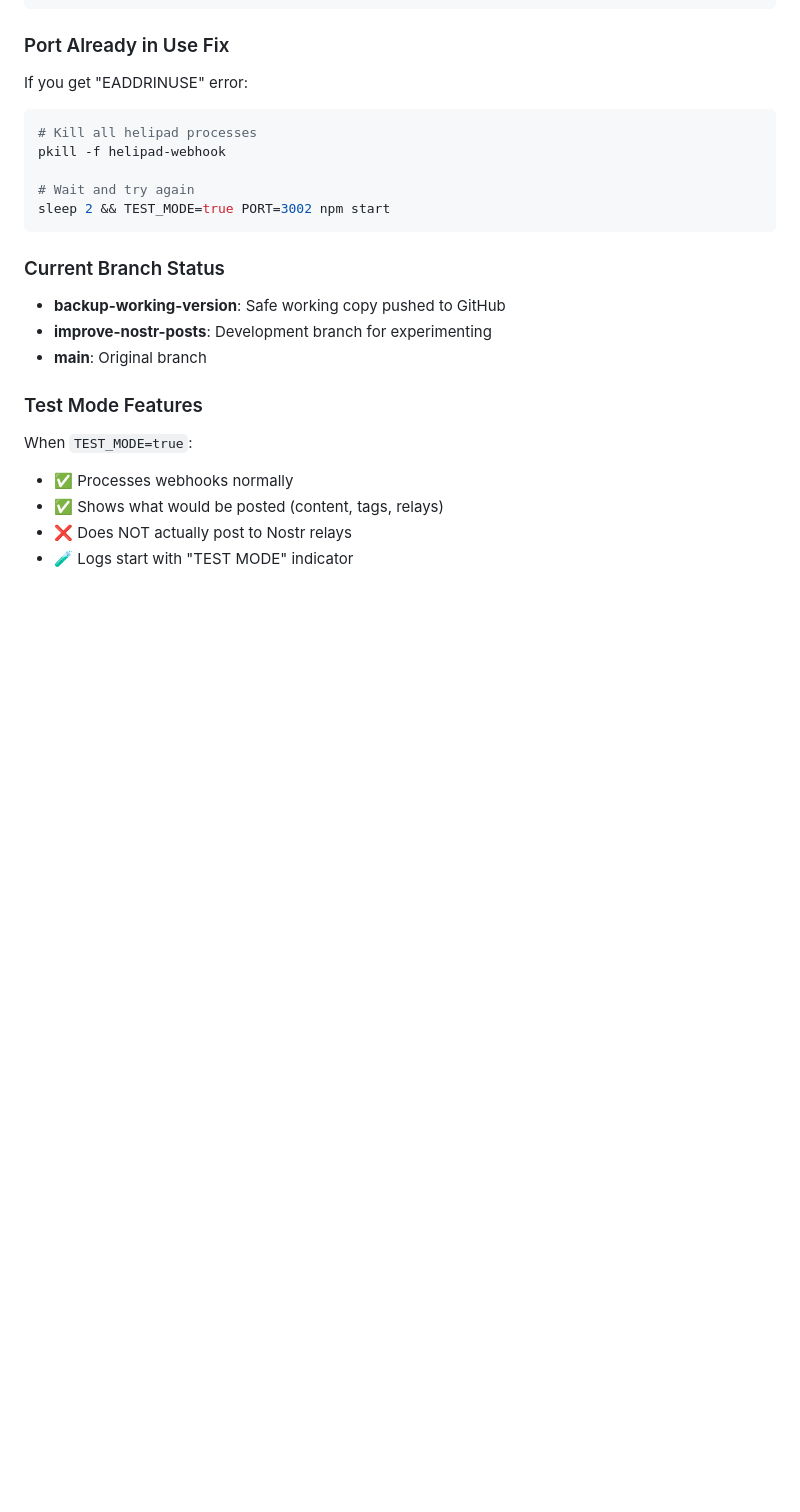
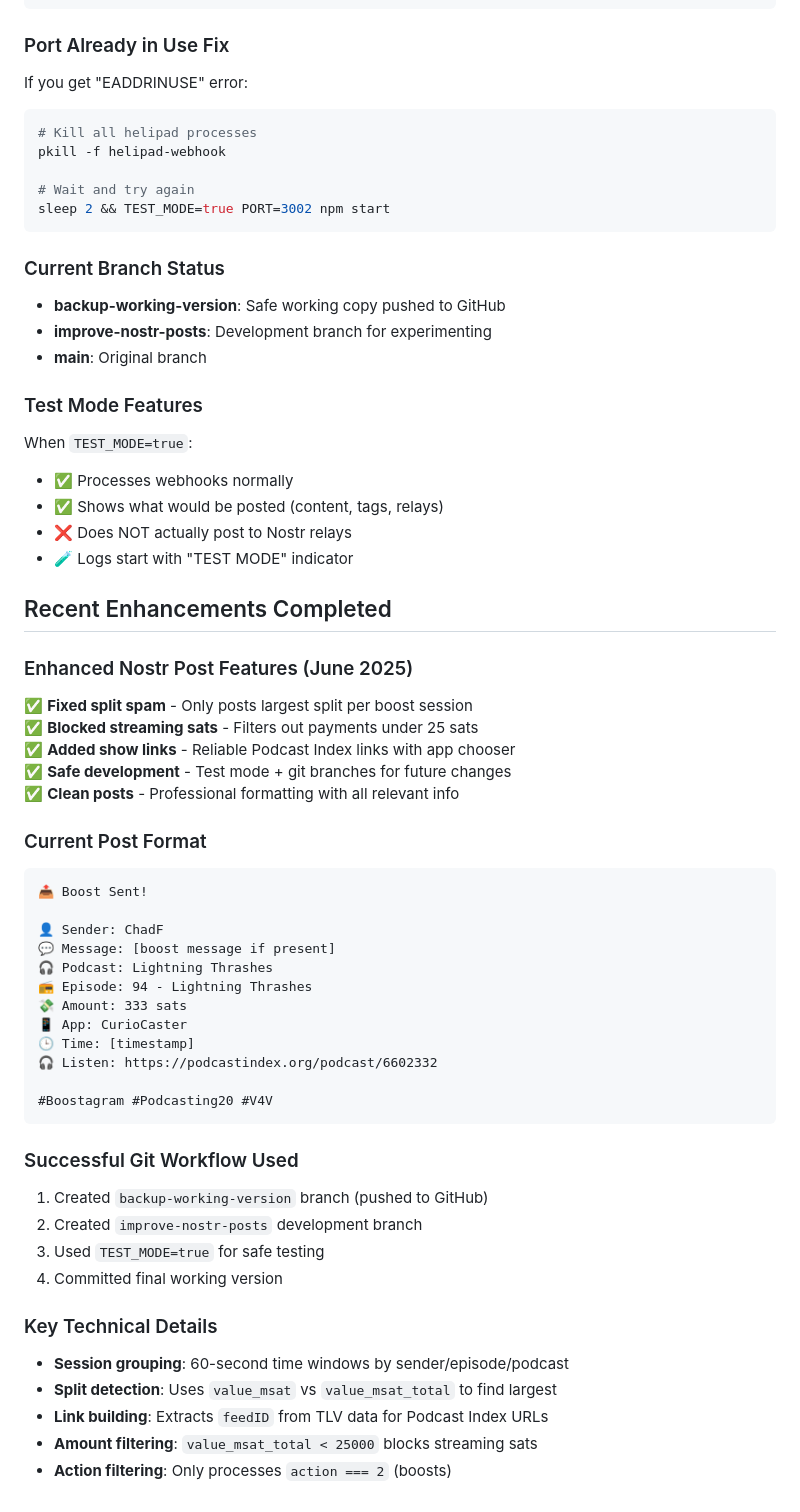
Before and after one commit to ChadFarrow/LIT_Bot, a Markdown page: CLAUDE.md, the part around the change. Drawn GitHub-style; blank space fills up the shorter version.

Commit message:
saved updates to claude

````diff
--- a/CLAUDE.md
+++ b/CLAUDE.md
@@ -140,3 +140,41 @@ When `TEST_MODE=true`:
 - ✅ Shows what would be posted (content, tags, relays)
 - ❌ Does NOT actually post to Nostr relays
 - 🧪 Logs start with "TEST MODE" indicator
+
+## Recent Enhancements Completed
+
+### Enhanced Nostr Post Features (June 2025)
+✅ **Fixed split spam** - Only posts largest split per boost session
+✅ **Blocked streaming sats** - Filters out payments under 25 sats
+✅ **Added show links** - Reliable Podcast Index links with app chooser
+✅ **Safe development** - Test mode + git branches for future changes
+✅ **Clean posts** - Professional formatting with all relevant info
+
+### Current Post Format
+```
+📤 Boost Sent!
+
+👤 Sender: ChadF
+💬 Message: [boost message if present]
+🎧 Podcast: Lightning Thrashes
+📻 Episode: 94 - Lightning Thrashes
+💸 Amount: 333 sats
+📱 App: CurioCaster
+🕒 Time: [timestamp]
+🎧 Listen: https://podcastindex.org/podcast/6602332
+
+#Boostagram #Podcasting20 #V4V
+```
+
+### Successful Git Workflow Used
+1. Created `backup-working-version` branch (pushed to GitHub)
+2. Created `improve-nostr-posts` development branch
+3. Used `TEST_MODE=true` for safe testing
+4. Committed final working version
+
+### Key Technical Details
+- **Session grouping**: 60-second time windows by sender/episode/podcast
+- **Split detection**: Uses `value_msat` vs `value_msat_total` to find largest
+- **Link building**: Extracts `feedID` from TLV data for Podcast Index URLs
+- **Amount filtering**: `value_msat_total < 25000` blocks streaming sats
+- **Action filtering**: Only processes `action === 2` (boosts)
````
